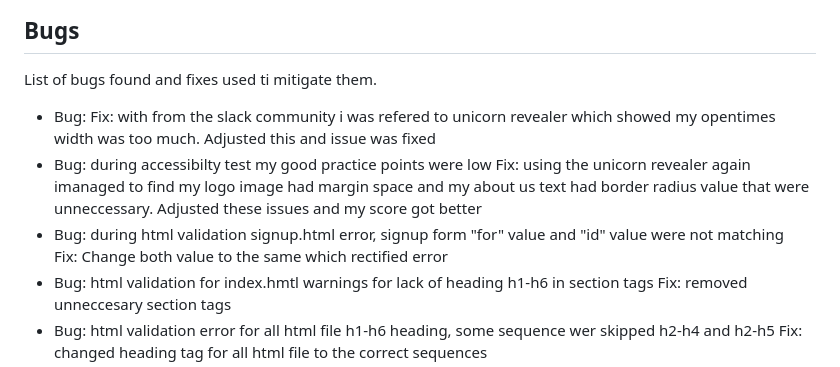
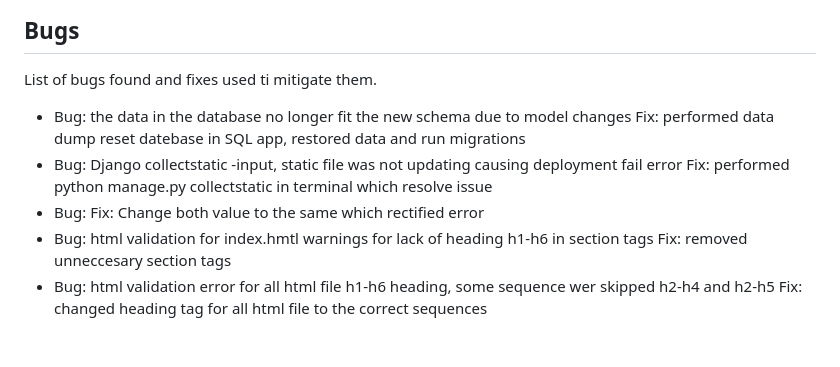
Before and after one commit to Ewie1/CI_PP4_Wildlifers, a Markdown page: README.md, the part around the change printed below. GitHub-like rendering; blank space fills up the shorter version.

Commit message:
README:Add bug and amiresponsive image

```diff
--- a/README.md
+++ b/README.md
@@ -960,11 +960,11 @@ templates/account/signup.html | 100 | 100 | 92 | 100 |
 ## Bugs
   List of bugs found and fixes used ti mitigate them.
 
+- Bug: the data in the database no longer fit the new schema due to model changes
+  Fix: performed data dump reset datebase in SQL app, restored data and run migrations
+- Bug: Django collectstatic -input, static file was not updating causing deployment fail error
+  Fix: performed python manage.py collectstatic in terminal which resolve issue
 - Bug:
-  Fix: with from the slack community i was refered to unicorn revealer which showed my opentimes width was too much. Adjusted this and issue was fixed
-- Bug: during accessibilty test my good practice points were low
-  Fix: using the unicorn revealer again imanaged to find my logo image had margin space and my about us text had border radius value that were unneccessary. Adjusted these issues and my score got better
-- Bug: during html validation signup.html error, signup form "for" value and "id" value were not matching
     Fix: Change both value to the same which rectified error
 - Bug: html validation for index.hmtl warnings for lack of heading h1-h6 in section tags
   Fix: removed unneccesary section tags
```
Also changed, not shown: other parts of README.md (+1 -3 lines), docs/feature/amiresponsive.JPG (added), 1 other file.
